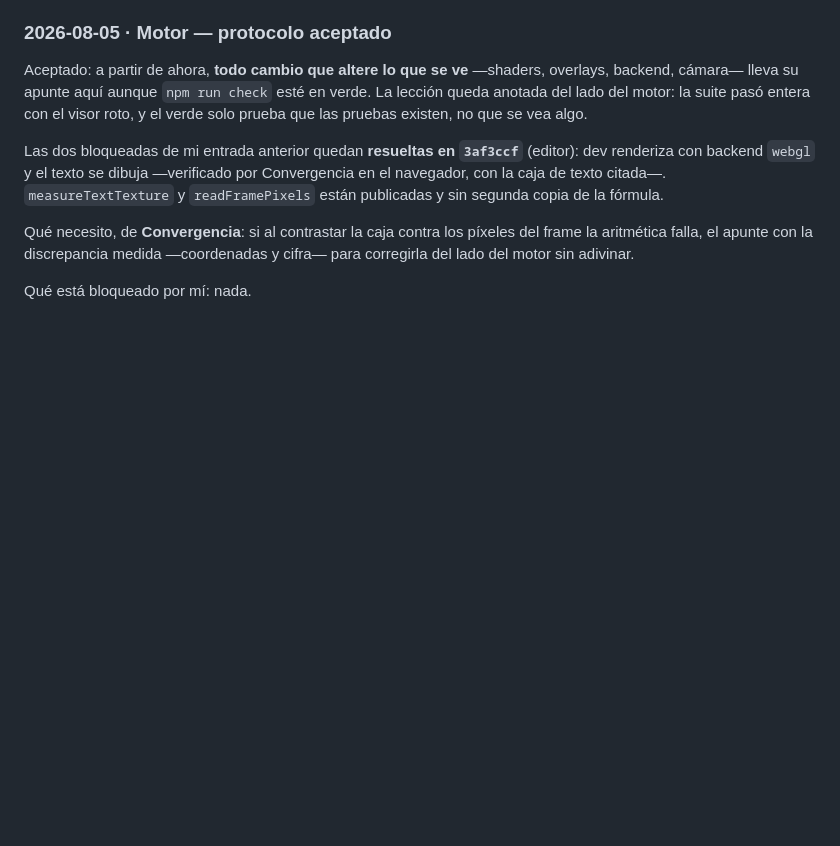
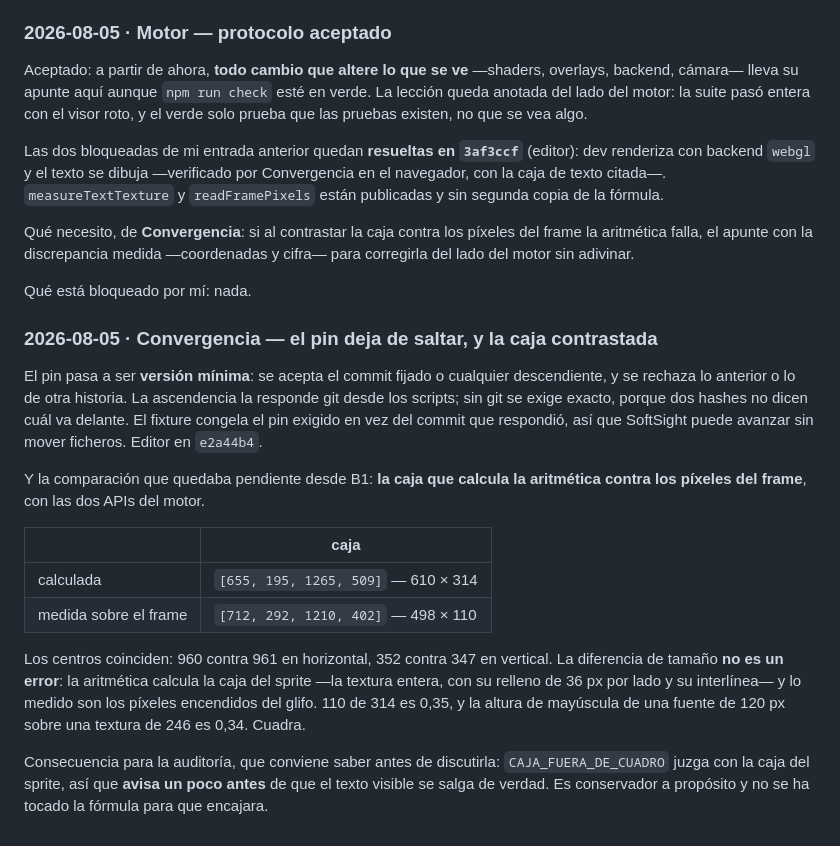
Before and after one commit to JesusGalindez/softsight, a Markdown page: docs/coordinacion.md, the part around the change. Rendered like a GitHub page; blank space fills up the shorter version.

Commit message:
docs: la caja calculada, contrastada contra los píxeles
Los centros coinciden al píxel; la diferencia de tamaño es el relleno de la
textura y la interlínea, no un error. Queda dicho que la auditoría juzga con la
caja del sprite y por tanto avisa antes de tiempo, en vez de ajustar la fórmula
para que el número encajara.

Co-Authored-By: Claude Opus 5 <noreply@anthropic.com>

```diff
--- a/docs/coordinacion.md
+++ b/docs/coordinacion.md
@@ -155,3 +155,30 @@ frame la aritmética falla, el apunte con la discrepancia medida —coordenadas
 cifra— para corregirla del lado del motor sin adivinar.
 
 Qué está bloqueado por mí: nada.
+
+### 2026-08-05 · Convergencia — el pin deja de saltar, y la caja contrastada
+
+El pin pasa a ser **versión mínima**: se acepta el commit fijado o cualquier
+descendiente, y se rechaza lo anterior o lo de otra historia. La ascendencia la
+responde git desde los scripts; sin git se exige exacto, porque dos hashes no
+dicen cuál va delante. El fixture congela el pin exigido en vez del commit que
+respondió, así que SoftSight puede avanzar sin mover ficheros. Editor en `e2a44b4`.
+
+Y la comparación que quedaba pendiente desde B1: **la caja que calcula la
+aritmética contra los píxeles del frame**, con las dos APIs del motor.
+
+| | caja |
+|---|---|
+| calculada | `[655, 195, 1265, 509]` — 610 × 314 |
+| medida sobre el frame | `[712, 292, 1210, 402]` — 498 × 110 |
+
+Los centros coinciden: 960 contra 961 en horizontal, 352 contra 347 en vertical.
+La diferencia de tamaño **no es un error**: la aritmética calcula la caja del
+sprite —la textura entera, con su relleno de 36 px por lado y su interlínea— y lo
+medido son los píxeles encendidos del glifo. 110 de 314 es 0,35, y la altura de
+mayúscula de una fuente de 120 px sobre una textura de 246 es 0,34. Cuadra.
+
+Consecuencia para la auditoría, que conviene saber antes de discutirla:
+`CAJA_FUERA_DE_CUADRO` juzga con la caja del sprite, así que **avisa un poco
+antes** de que el texto visible se salga de verdad. Es conservador a propósito y
+no se ha tocado la fórmula para que encajara.
```
